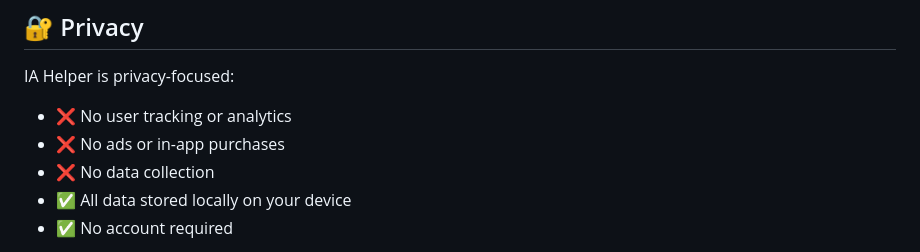
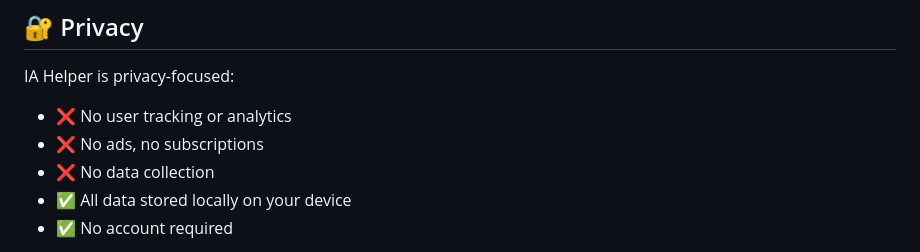
Before and after one commit to Gameaday/ia-helper, a Markdown page: README.md, the part around one of its changes. Drawn GitHub-style.

```diff
--- a/README.md
+++ b/README.md
@@ -139,7 +139,7 @@ This project is licensed under the MIT License - see the [LICENSE](LICENSE) file
 
 IA Helper is privacy-focused:
 - ❌ No user tracking or analytics
-- ❌ No ads or in-app purchases
+- ❌ No ads, no subscriptions
 - ❌ No data collection
 - ✅ All data stored locally on your device
 - ✅ No account required
```
Also changed, not shown: other parts of README.md (+3 -3 lines).
